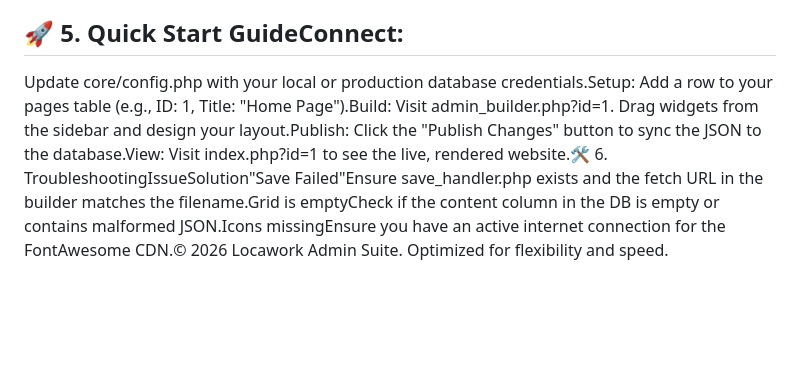
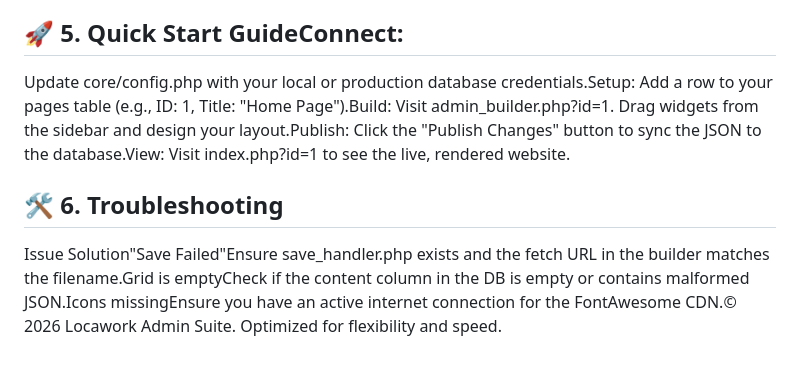
Before and after one commit to andreasplado/Loca-CMS, a Markdown page: README.md, the part around the change. Rendered like a GitHub page; blank space fills up the shorter version.

Commit message:
Upating README.md

```diff
--- a/README.md
+++ b/README.md
@@ -41,4 +41,7 @@ The CMS does not save raw HTML blocks. It saves a JSON Blueprint. This ensures t
   }
 ]
 ## 🚀 5. Quick Start GuideConnect:
-Update core/config.php with your local or production database credentials.Setup: Add a row to your pages table (e.g., ID: 1, Title: "Home Page").Build: Visit admin_builder.php?id=1. Drag widgets from the sidebar and design your layout.Publish: Click the "Publish Changes" button to sync the JSON to the database.View: Visit index.php?id=1 to see the live, rendered website.🛠️ 6. TroubleshootingIssueSolution"Save Failed"Ensure save_handler.php exists and the fetch URL in the builder matches the filename.Grid is emptyCheck if the content column in the DB is empty or contains malformed JSON.Icons missingEnsure you have an active internet connection for the FontAwesome CDN.© 2026 Locawork Admin Suite. Optimized for flexibility and speed.
+Update core/config.php with your local or production database credentials.Setup: Add a row to your pages table (e.g., ID: 1, Title: "Home Page").Build: Visit admin_builder.php?id=1. Drag widgets from the sidebar and design your layout.Publish: Click the "Publish Changes" button to sync the JSON to the database.View: Visit index.php?id=1 to see the live, rendered website.
+## 🛠️ 6. Troubleshooting
+Issue
+Solution"Save Failed"Ensure save_handler.php exists and the fetch URL in the builder matches the filename.Grid is emptyCheck if the content column in the DB is empty or contains malformed JSON.Icons missingEnsure you have an active internet connection for the FontAwesome CDN.© 2026 Locawork Admin Suite. Optimized for flexibility and speed.
```
